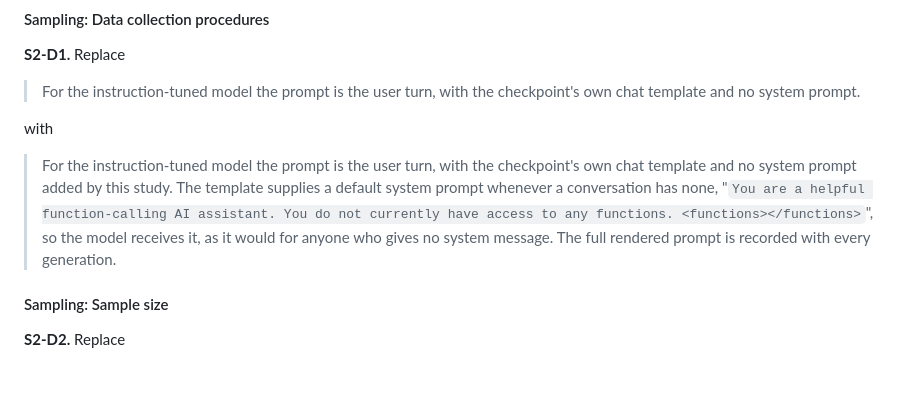
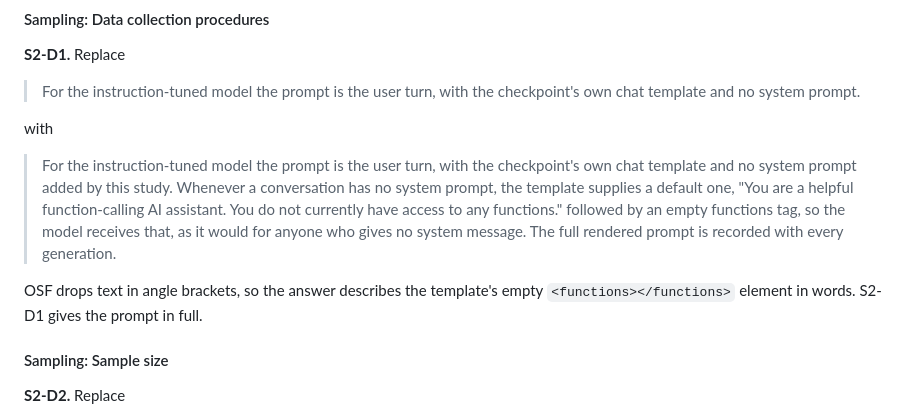
Before and after one commit to ces0491/englishRegisterStudy, a Markdown page: docs/deviations.md, the part around the change. Rendered like a GitHub page; blank space fills up the shorter version.

Commit message:
Quote the default system prompt in a form OSF keeps
OSF drops text in angle brackets, so the empty <functions></functions>
element vanished from the Data collection procedures answer in the
Study 2 update. The filed text now describes it in words, and the
update section in docs/deviations.md matches it, with a note saying why.
S2-D1 still gives the prompt in full.

Co-Authored-By: Claude Opus 5.5 (1M context) <noreply@anthropic.com>

```diff
--- a/docs/deviations.md
+++ b/docs/deviations.md
@@ -218,12 +218,15 @@ listed are unchanged.
 with
 
 > For the instruction-tuned model the prompt is the user turn, with the
-> checkpoint's own chat template and no system prompt added by this study. The
-> template supplies a default system prompt whenever a conversation has none,
-> "`You are a helpful function-calling AI assistant. You do not currently have
-> access to any functions. <functions></functions>`", so the model receives it,
-> as it would for anyone who gives no system message. The full rendered prompt
-> is recorded with every generation.
+> checkpoint's own chat template and no system prompt added by this study.
+> Whenever a conversation has no system prompt, the template supplies a default
+> one, "You are a helpful function-calling AI assistant. You do not currently
+> have access to any functions." followed by an empty functions tag, so the
+> model receives that, as it would for anyone who gives no system message. The
+> full rendered prompt is recorded with every generation.
+
+OSF drops text in angle brackets, so the answer describes the template's empty
+`<functions></functions>` element in words. S2-D1 gives the prompt in full.
 
 #### Sampling: Sample size
 
```
